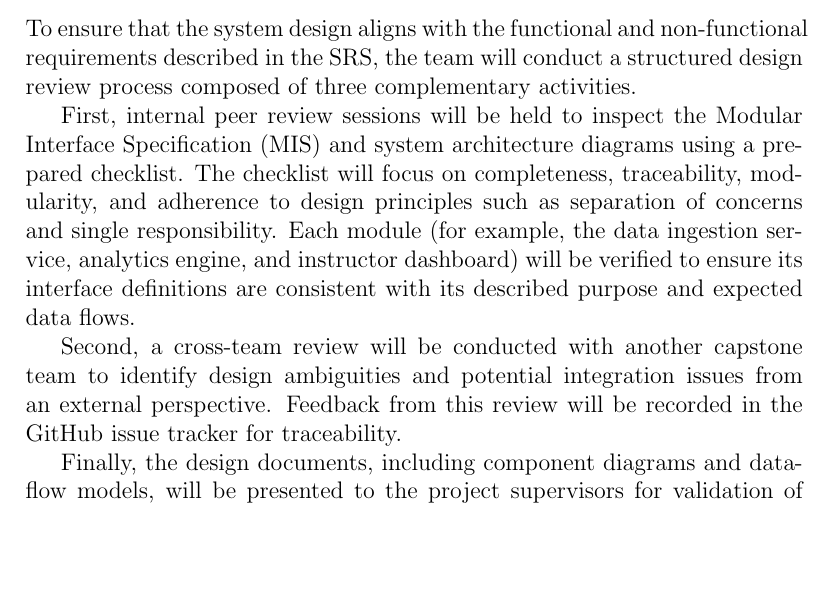
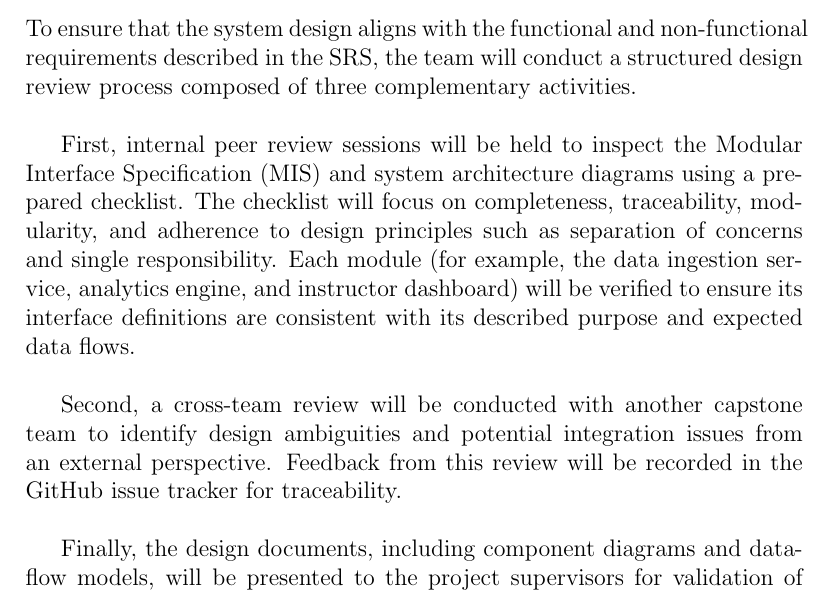
Before and after one commit to mansha71/CapstoneProject, a LaTeX document (docs/VnVReport/VnVReport.tex): part of page 10 of 20, cut so that both start at the same text, the shorter picture padded with empty space. Compiled offline with pdfLaTeX.

Commit message:
Updated section 3.3

```diff
--- a/docs/VnVReport/VnVReport.tex
+++ b/docs/VnVReport/VnVReport.tex
@@ -172,13 +172,13 @@ Feedback will be collected in real time and logged into the project’s issue tr
 
 \subsection{Design Verification}
 
-To ensure that the system design aligns with the functional and non-functional requirements described in the SRS, the team will conduct a structured design review process composed of three complementary activities.
+To ensure that the system design aligns with the functional and non-functional requirements described in the SRS, the team will conduct a structured design review process composed of three complementary activities. \\
 
-First, internal peer review sessions will be held to inspect the Modular Interface Specification (MIS) and system architecture diagrams using a prepared checklist. The checklist will focus on completeness, traceability, modularity, and adherence to design principles such as separation of concerns and single responsibility. Each module (for example, the data ingestion service, analytics engine, and instructor dashboard) will be verified to ensure its interface definitions are consistent with its described purpose and expected data flows.
+First, internal peer review sessions will be held to inspect the Modular Interface Specification (MIS) and system architecture diagrams using a prepared checklist. The checklist will focus on completeness, traceability, modularity, and adherence to design principles such as separation of concerns and single responsibility. Each module (for example, the data ingestion service, analytics engine, and instructor dashboard) will be verified to ensure its interface definitions are consistent with its described purpose and expected data flows. \\
 
-Second, a cross-team review will be conducted with another capstone team to identify design ambiguities and potential integration issues from an external perspective. Feedback from this review will be recorded in the GitHub issue tracker for traceability.
+Second, a cross-team review will be conducted with another capstone team to identify design ambiguities and potential integration issues from an external perspective. Feedback from this review will be recorded in the GitHub issue tracker for traceability. \\
 
-Finally, the design documents, including component diagrams and data-flow models, will be presented to the project supervisors for validation of research-specific considerations such as synchronization accuracy between multiple gaze streams and the interpretability of dashboard metrics.
+Finally, the design documents, including component diagrams and data-flow models, will be presented to the project supervisors for validation of research-specific considerations such as synchronization accuracy between multiple gaze streams and the interpretability of dashboard metrics. \\
 
 Identified defects or improvement items will be categorized as documentation, logic, or scope issues, prioritized, and resolved before implementation. Evidence of completion will be stored as annotated PDFs and issue links within the project repository.
 
```
